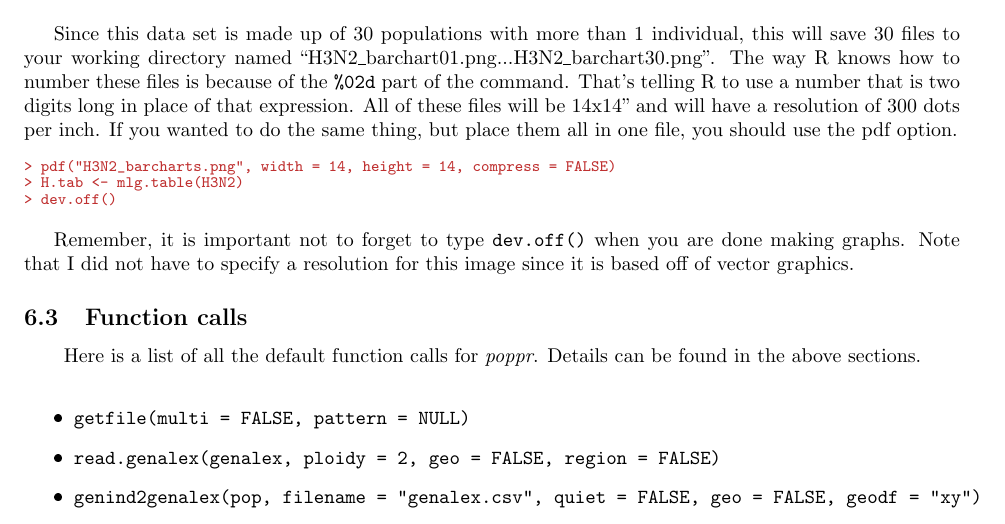
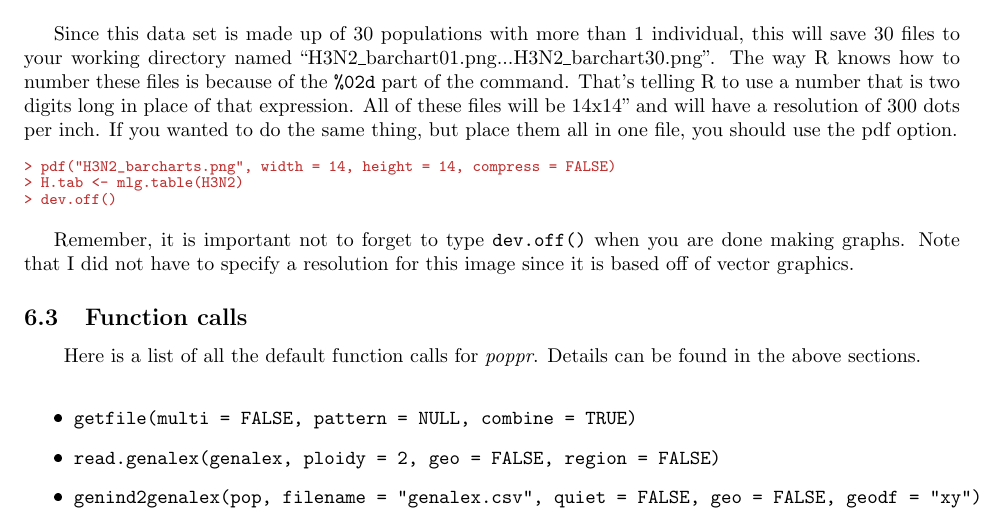
Before and after one commit to grunwaldlab/poppr, a LaTeX paper (vignettes/poppr_manual.tex): part of page 57 of 59, cut so that both start at the same text. The pictures show the PDF file vignettes/poppr_manual.pdf that the author committed with the source.

Commit message:
updated manual

```diff
--- a/vignettes/poppr_manual.tex
+++ b/vignettes/poppr_manual.tex
@@ -242,7 +242,7 @@ There are several ways of reading data into R.
 \tab\tab \texttt{getfile} gives the user an easy way to point R to the directory in which your data is stored. It is only meant for R GUIs such as Rstudio. Using this on the command line has very little advantage over setting the working directory manually.
 \begin{quote}
 Default Command:\\
-\texttt{getfile(multi = FALSE, pattern = NULL)}
+\texttt{getfile(multi = FALSE, pattern = NULL, combine = TRUE)}
 \end{quote}
 \begin{itemize}
   \item \texttt{multi -} This is normally set to \texttt{FALSE}, meaning that it will only grab the file you selected. If it's \texttt{TRUE}, it will grab all files within the directory, constrained only by what you type into the \texttt{pattern} field.
@@ -2926,7 +2926,7 @@ Remember, it is important not to forget to type \texttt{dev.off()} when you are
 \tab\tab Here is a list of all the default function calls for \textit{poppr}. Details can be found in the above sections.\\
 \tt
 \begin{itemize}
-\item getfile(multi = FALSE, pattern = NULL)
+\item getfile(multi = FALSE, pattern = NULL, combine = TRUE)
 \item read.genalex(genalex, ploidy = 2, geo = FALSE, region = FALSE)
 \item genind2genalex(pop, filename = "genalex.csv", quiet = FALSE, geo = FALSE, geodf = "xy")
 \item missingno(pop, type = "loci", cutoff = 0.05, quiet = FALSE)
```
Also changed, not shown: vignettes/poppr_manual.pdf, 2 other files.
